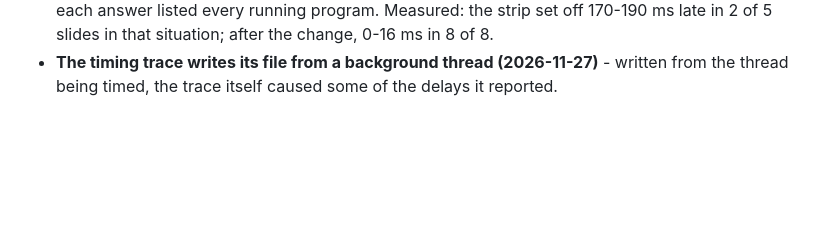
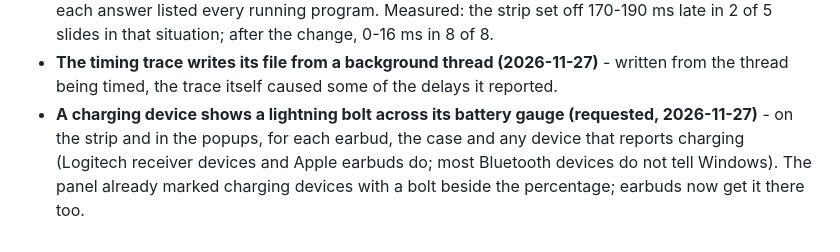
Before and after one commit to IntelligentElectron01/Windows-Peripheral-Status, a Markdown page: docs/DECISIONS.md, the part around the change. Drawn GitHub-style; blank space fills up the shorter version.

```diff
--- a/docs/DECISIONS.md
+++ b/docs/DECISIONS.md
@@ -84,3 +84,4 @@ One line each: decision — why.
 - **The strip follows the tray and the screen at once (2026-11-27)** - when the tray changes width or the screen size or scaling changes, the strip is placed again straight away, not at the next two-second check.
 - **"Is this window part of Windows itself?" is answered once per program and remembered (bug fix, 2026-11-27)** - with a full-screen app in front the question was asked many times a second, and each answer listed every running program. Measured: the strip set off 170-190 ms late in 2 of 5 slides in that situation; after the change, 0-16 ms in 8 of 8.
 - **The timing trace writes its file from a background thread (2026-11-27)** - written from the thread being timed, the trace itself caused some of the delays it reported.
+- **A charging device shows a lightning bolt across its battery gauge (requested, 2026-11-27)** - on the strip and in the popups, for each earbud, the case and any device that reports charging (Logitech receiver devices and Apple earbuds do; most Bluetooth devices do not tell Windows). The panel already marked charging devices with a bolt beside the percentage; earbuds now get it there too.
```
Also changed, not shown: README.md (+1 -0 lines), docs/SPEC.md (+1 -0 lines), docs/screenshots/flyout-dark.png, docs/screenshots/flyout-light.png, docs/screenshots/history-dark.png, docs/screenshots/strip-dark.png, docs/screenshots/strip-light.png, docs/screenshots/strip-pods3-dark.png, 5 other files.
